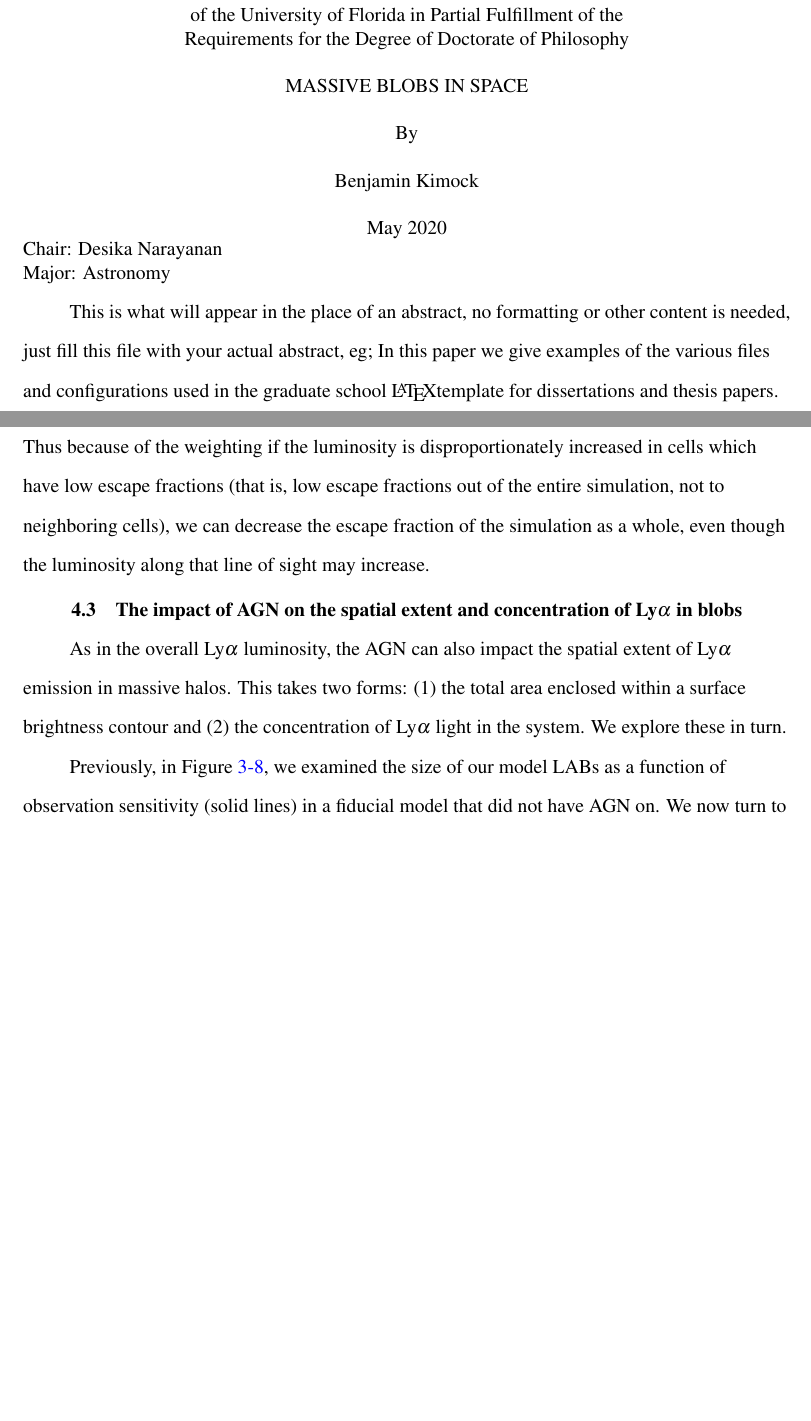
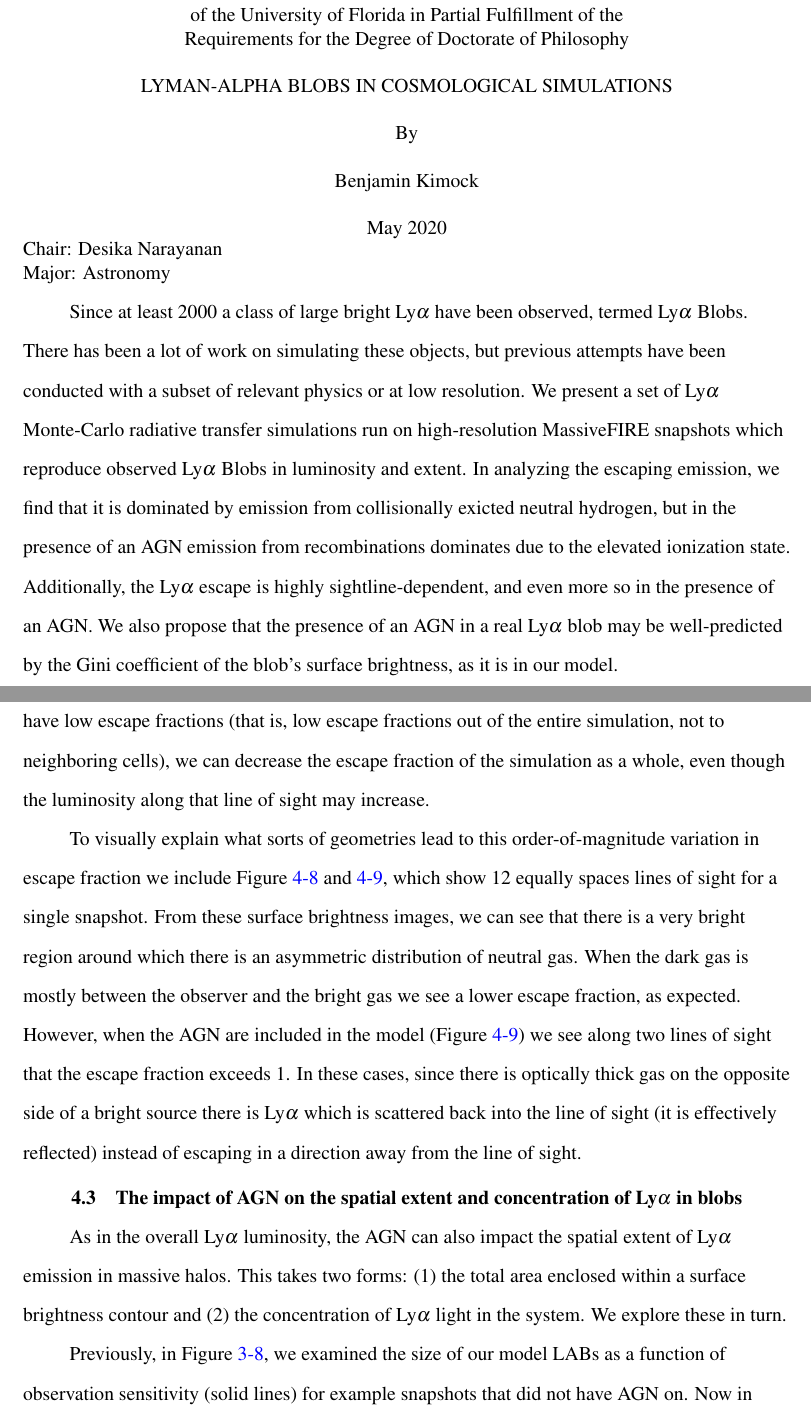
Before and after one commit to saethlin/dissertation, a LaTeX thesis (main.tex, which reads abstractFile.tex, agn.tex): two parts of pages 12 and 71 of 95 before the commit and two parts of pages 12 and 71 of 93 after it, joined at a grey line, cut so that both start at the same text, the shorter picture padded with empty space. Compiled offline with pdfLaTeX.

Commit message:
finish up first pass on AGN section

```diff
--- a/abstractFile.tex
+++ b/abstractFile.tex
@@ -1 +1,6 @@
-This is what will appear in the place of an abstract, no formatting or other content is needed, just fill this file with your actual abstract, eg; In this paper we give examples of the various files and configurations used in the graduate school \LaTeX template for dissertations and thesis papers.
+Since at least 2000 a class of large bright Ly$\alpha$ have been observed, termed Ly$\alpha$ Blobs.
+There has been a lot of work on simulating these objects, but previous attempts have been conducted with a subset of relevant physics or at low resolution.
+We present a set of Ly$\alpha$ Monte-Carlo radiative transfer simulations run on high-resolution MassiveFIRE snapshots which reproduce observed Ly$\alpha$ Blobs in luminosity and extent.
+In analyzing the escaping emission, we find that it is dominated by emission from collisionally exicted neutral hydrogen, but in the presence of an AGN emission from recombinations dominates due to the elevated ionization state.
+Additionally, the Ly$\alpha$ escape is highly sightline-dependent, and even more so in the presence of an AGN.
+We also propose that the presence of an AGN in a real Ly$\alpha$ blob may be well-predicted by the Gini coefficient of the blob's surface brightness, as it is in our model.
--- a/agn.tex
+++ b/agn.tex
@@ -139,3 +139,8 @@ Thus because of the weighting if the luminosity is disproportionately increased
     \label{fig:agn_los}
 \end{figure}
 
+To visually explain what sorts of geometries lead to this order-of-magnitude variation in escape fraction we include Figure~\ref{fig:many_los} and \ref{fig:agn_many_los}, which show 12 equally spaces lines of sight for a single snapshot.
+From these surface brightness images, we can see that there is a very bright region around which there is an asymmetric distribution of neutral gas.
+When the dark gas is mostly between the observer and the bright gas we see a lower escape fraction, as expected.
+However, when the AGN are included in the model (Figure~\ref{fig:agn_many_los}) we see along two lines of sight that the escape fraction exceeds 1.
+In these cases, since there is optically thick gas on the opposite side of a bright source there is Ly$\alpha$ which is scattered back into the line of sight (it is effectively reflected) instead of escaping in a direction away from the line of sight.
@@ -156,13 +168,15 @@ Thus because of the weighting if the luminosity is disproportionately increased
+    \label{fig:agn_many_los}
+\end{figure}
 
-% TODO: Update to Gini coefficient discussion
+
 \section{The impact of AGN on the spatial extent and concentration of Ly\texorpdfstring{$\alpha$}{a} in blobs}
 
 As in the overall Ly$\alpha$ luminosity, the AGN can also impact the spatial extent of Ly$\alpha$ emission in massive halos.
 This takes two forms: (1) the total area enclosed within a surface brightness contour and (2) the concentration of Ly$\alpha$ light in the system.
 We explore these in turn.
 
-Previously, in Figure~\ref{fig:area_plot}, we examined the size of our model LABs as a function of observation sensitivity (solid lines) in a fiducial model that did not have AGN on.
-We now turn to the dashed lines in the same figure where we have included AGN.
+Previously, in Figure~\ref{fig:area_plot}, we examined the size of our model LABs as a function of observation sensitivity (solid lines) for example snapshots that did not have AGN on.
+Now in Figure~\ref{fig:agn_area_plot} we include dashed lines for example snapshots with the AGN in our model.
 
 We see an enhancement of blob size at high surface brightness cutoffs, which indicates that there are regions that have been substantially enhanced in brightness, but at the same time we see a decrease in blob size at much lower cutoffs.
 We interpret this effect as a complex interaction of the gas ionization state with escape pathways.
--- a/main.tex
+++ b/main.tex
@@ -126,7 +126,7 @@
 %           If John was your chair and you had no cochair, you can simply use \chair{John}.
 %%%%%%%%%%%%%%%%%%%%%%%%%%%%%%%%%%%%%%%%%%%%%%%%%%%%%%%%%%%%%%%%%%%%%%%%%%%%%%%%
 
-\title{Massive Blobs in Space}
+\title{Lyman-alpha Blobs in Cosmological Simulations}
 
 \degreeType{Doctorate of Philosophy}
 \major{Astronomy}
@@ -153,7 +153,7 @@
 \setDedicationFile{dedicationFile}%                 Dedication Page
 \setAcknowledgementsFile{acknowledgementsFile}%     Acknowledgements Page
 \setAbstractFile{abstractFile}%                     Abstract Page (This should only include the abstract itself)
-\setReferenceFile{biblio}{plainnat}%         References. First argument is your bibtex source file
+\setReferenceFile{biblio}{aasjournal}%         References. First argument is your bibtex source file
 %                                                       the second argument is your bibtex style file.
 \setBiographicalFile{biographyFile}%                Biography file of the Author (you).
 
```
Also changed, not shown: figures/agn_many_los.png (added), figures/skew_distribution.pdf, agn.tex (46 more changed lines), 1 other file.
